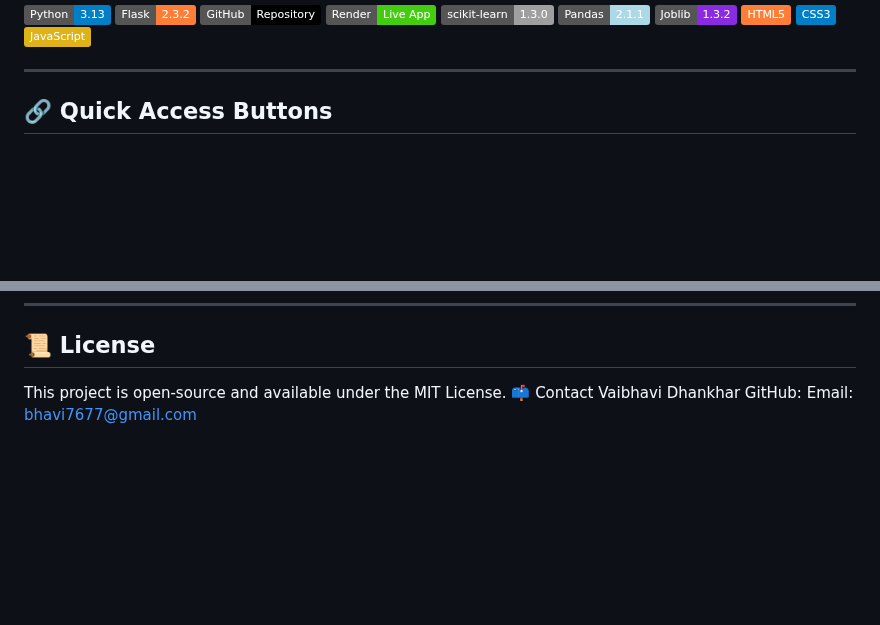
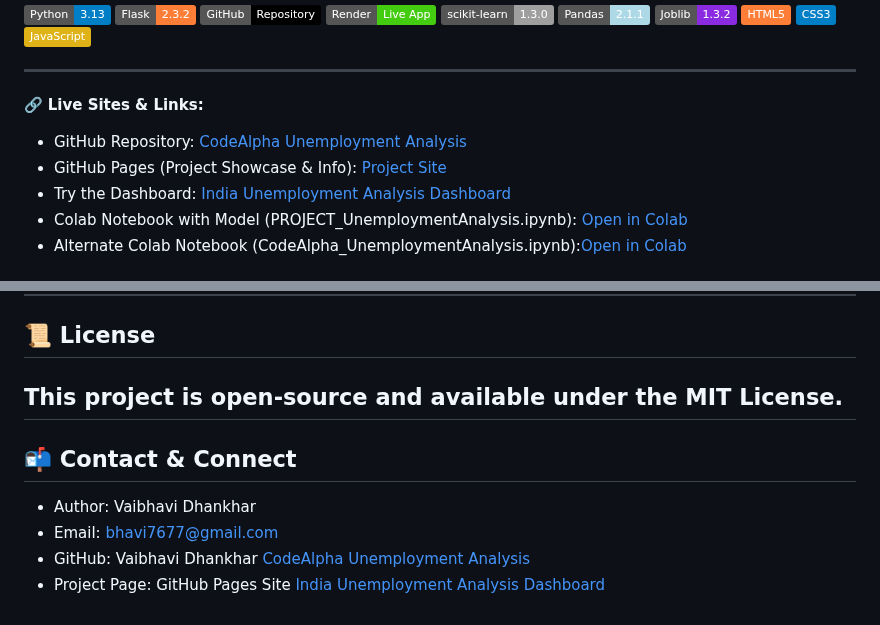
Before and after one commit to Vaibhavidhankhar/CodeAlpha_Unemployment-Analysis, a Markdown page: README.md, 2 parts joined by grey strips. Drawn GitHub-style; badges without logos; blank space fills up the shorter version.

```diff
--- a/README.md
+++ b/README.md
@@ -13,5 +13,10 @@
 
 ---
 
-## 🔗 Quick Access Buttons
+🔗 **Live Sites & Links:**
+- GitHub Repository: [CodeAlpha Unemployment Analysis](https://github.com/Vaibhavidhankhar/CodeAlpha_Unemployment-Analysis.git)
+- GitHub Pages (Project Showcase & Info): [Project Site](https://vaibhavidhankhar.github.io/CodeAlpha_Unemployment-Analysis/)
+- Try the Dashboard: [India Unemployment Analysis Dashboard]([https://the-iris-oracle.onrender.com](https://india-unemployment-analysis-dashboard.onrender.com))
+- Colab Notebook with Model (PROJECT_UnemploymentAnalysis.ipynb): [Open in Colab](PROJECT_UnemploymentAnalysis.ipynb)
+- Alternate Colab Notebook (CodeAlpha_UnemploymentAnalysis.ipynb):[Open in Colab](CodeAlpha_UnemploymentAnalysis.ipynb)
 
@@ -126,7 +127,10 @@ Identify seasonal and regional patterns.
 
 ## 📜 License
 This project is open-source and available under the MIT License.
-📫 Contact
-Vaibhavi Dhankhar
-GitHub: [](https://github.com/Vaibhavidhankhar/CodeAlpha_Unemployment-Analysis.git)
-Email: bhavi7677@gmail.com
+---
+
+## 📬 Contact & Connect
+- Author: Vaibhavi Dhankhar
+- Email: bhavi7677@gmail.com
+- GitHub: Vaibhavi Dhankhar [CodeAlpha Unemployment Analysis](https://github.com/Vaibhavidhankhar/CodeAlpha_Unemployment-Analysis.git)
+- Project Page: GitHub Pages Site [India Unemployment Analysis Dashboard]([https://the-iris-oracle.onrender.com](https://india-unemployment-analysis-dashboard.onrender.com))
```
Also changed, not shown: other parts of README.md (+0 -4 lines).
